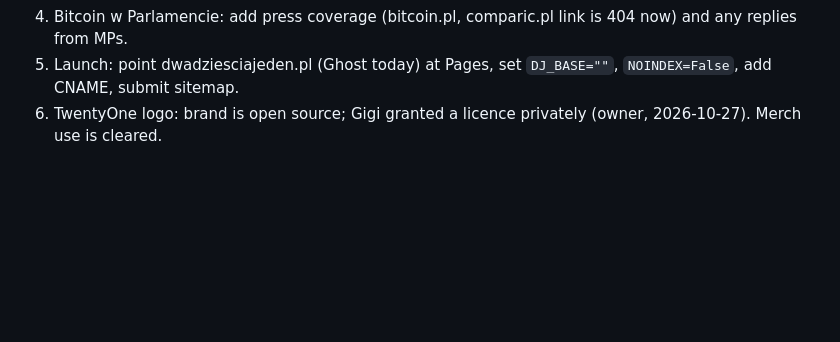
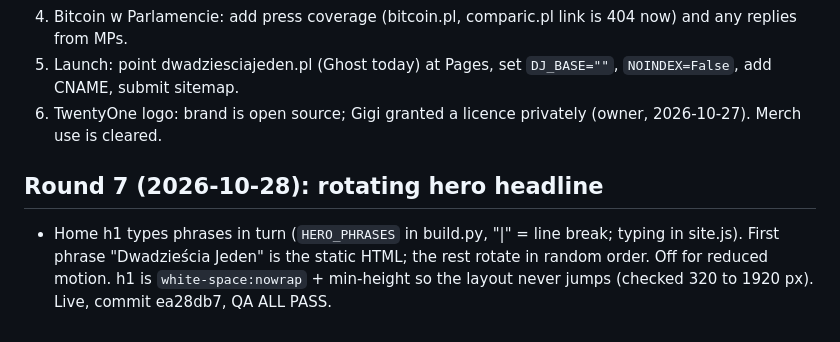
Before and after one commit to itstomekk/dwadziesciajeden, a Markdown page: HANDOFF.md, the part around the change. Rendered like a GitHub page; blank space fills up the shorter version.

Commit message:
Handoff: rotating hero headline

```diff
--- a/HANDOFF.md
+++ b/HANDOFF.md
@@ -98,3 +98,7 @@ History of the cutover:
 4. Bitcoin w Parlamencie: add press coverage (bitcoin.pl, comparic.pl link is 404 now) and any replies from MPs.
 5. Launch: point dwadziesciajeden.pl (Ghost today) at Pages, set `DJ_BASE=""`, `NOINDEX=False`, add CNAME, submit sitemap.
 6. TwentyOne logo: brand is open source; Gigi granted a licence privately (owner, 2026-10-27). Merch use is cleared.
+
+## Round 7 (2026-10-28): rotating hero headline
+
+- Home h1 types phrases in turn (`HERO_PHRASES` in build.py, "|" = line break; typing in site.js). First phrase "Dwadzieścia Jeden" is the static HTML; the rest rotate in random order. Off for reduced motion. h1 is `white-space:nowrap` + min-height so the layout never jumps (checked 320 to 1920 px). Live, commit ea28db7, QA ALL PASS.
```
